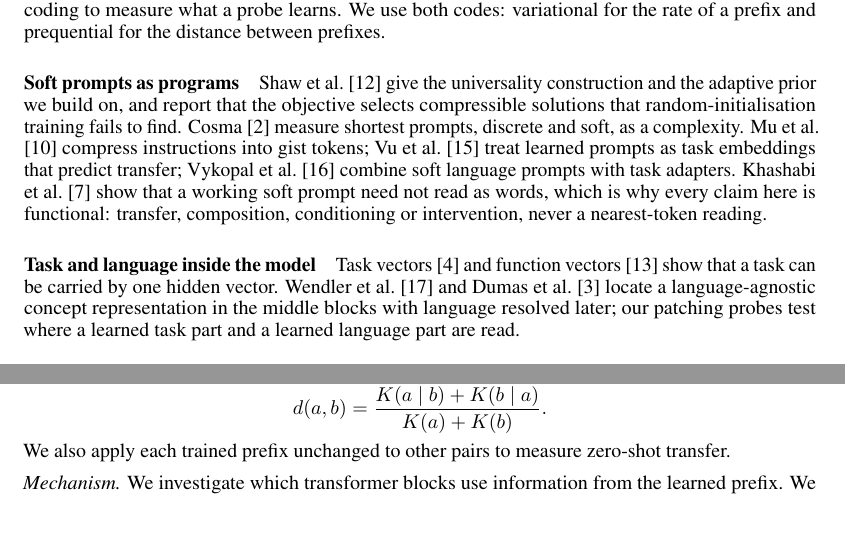
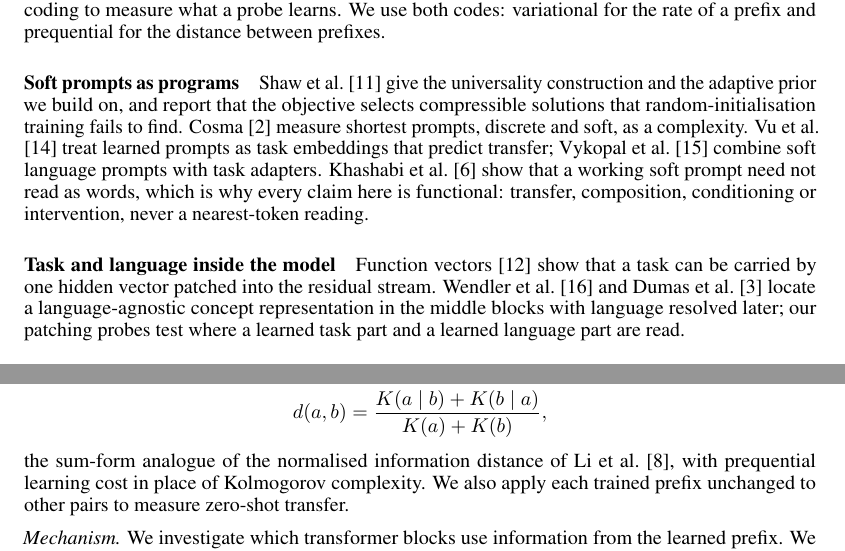
Before and after one commit to sirotenkogeorgii/prefix-programs, a LaTeX paper (paper/paper.tex): two parts of pages 2 and 4 of 12, joined at a grey line, cut so that both start at the same text, the shorter picture padded with empty space. Compiled offline with pdfLaTeX.

Commit message:
Paper: trim related work to 16 references (drop Hendel and Mu; connect the empirical distance to the normalised information distance of Li et al. 2004)
Co-Authored-By: Claude Fable 5.1 <noreply@anthropic.com>

```diff
--- a/paper/paper.tex
+++ b/paper/paper.tex
@@ -49,10 +49,10 @@ Our contributions are a measurement design and five results. The design (Section
 \citet{hinton1993keeping} introduced the variational (bits-back) code for network weights; \citet{blier2018description} compared variational and prequential codes for deep networks and found the prequential one far shorter; \citet{voita2020information} used prequential coding to measure what a probe learns. We use both codes: variational for the rate of a prefix and prequential for the distance between prefixes.
 
 \paragraph{Soft prompts as programs}
-\citet{shaw2026bridging} give the universality construction and the adaptive prior we build on, and report that the objective selects compressible solutions that random-initialisation training fails to find. \citet{cosma2026prompting} measure shortest prompts, discrete and soft, as a complexity. \citet{mu2023gist} compress instructions into gist tokens; \citet{vu2022spot} treat learned prompts as task embeddings that predict transfer; \citet{vykopal2025soft} combine soft language prompts with task adapters. \citet{khashabi2022prompt} show that a working soft prompt need not read as words, which is why every claim here is functional: transfer, composition, conditioning or intervention, never a nearest-token reading.
+\citet{shaw2026bridging} give the universality construction and the adaptive prior we build on, and report that the objective selects compressible solutions that random-initialisation training fails to find. \citet{cosma2026prompting} measure shortest prompts, discrete and soft, as a complexity. \citet{vu2022spot} treat learned prompts as task embeddings that predict transfer; \citet{vykopal2025soft} combine soft language prompts with task adapters. \citet{khashabi2022prompt} show that a working soft prompt need not read as words, which is why every claim here is functional: transfer, composition, conditioning or intervention, never a nearest-token reading.
 
 \paragraph{Task and language inside the model}
-Task vectors \citep{hendel2023context} and function vectors \citep{todd2024function} show that a task can be carried by one hidden vector. \citet{wendler2024llamas} and \citet{dumas2025separating} locate a language-agnostic concept representation in the middle blocks with language resolved later; our patching probes test where a learned task part and a learned language part are read.
+Function vectors \citep{todd2024function} show that a task can be carried by one hidden vector patched into the residual stream. \citet{wendler2024llamas} and \citet{dumas2025separating} locate a language-agnostic concept representation in the middle blocks with language resolved later; our patching probes test where a learned task part and a learned language part are read.
 
 \section{Measurement framework}\label{sec:framework}
 
@@ -132,9 +132,9 @@ We use four additional experiments to study how the learned prefixes represent t
 
 \emph{Distance.} We measure the prequential cost $K(a\mid b)$ of training for pair $a$, initialised from pair $b$'s prefix, and compare it with the from-scratch cost $K(a)$. The prequential cost is the predictive loss accumulated while learning, over a fixed budget of 512 examples in doubling blocks. The symmetric, normalised distance is
 \[
-d(a,b)=\frac{K(a\mid b)+K(b\mid a)}{K(a)+K(b)}.
+d(a,b)=\frac{K(a\mid b)+K(b\mid a)}{K(a)+K(b)},
 \]
-We also apply each trained prefix unchanged to other pairs to measure zero-shot transfer.
+the sum-form analogue of the normalised information distance of \citet{li2004similarity}, with prequential learning cost in place of Kolmogorov complexity. We also apply each trained prefix unchanged to other pairs to measure zero-shot transfer.
 
 \emph{Mechanism.} We investigate which transformer blocks use information from the learned prefix. We run the model with a trained prefix and record its activations, then run it with a random prefix of the same $k$. At one selected block, we replace only the activations at the prefix positions, at the input to self-attention, with those recorded from the trained-prefix run; all other activations remain unchanged. We repeat this for each block separately and measure how much of the trained prefix's improvement in loss each replacement recovers. Replacing at all blocks at once recovers it exactly.
 
```
Also changed, not shown: paper/paper.pdf.
